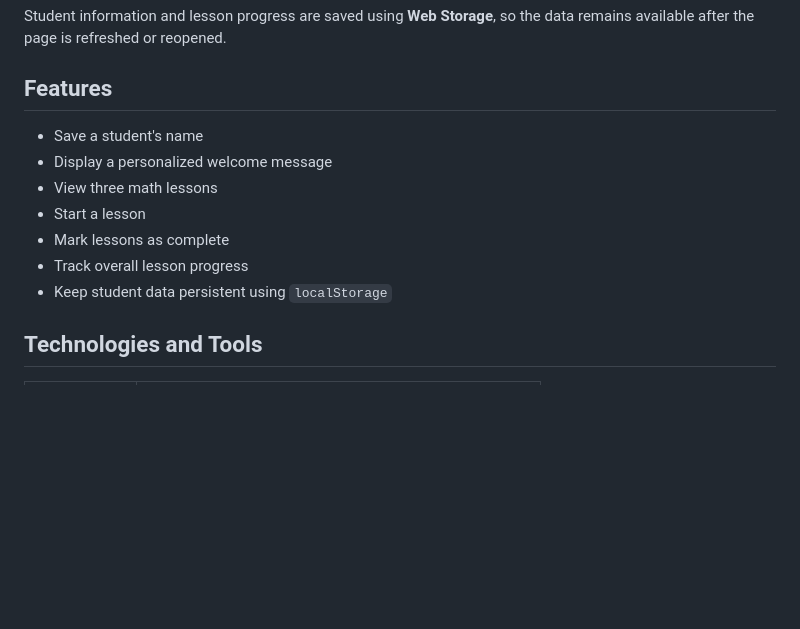
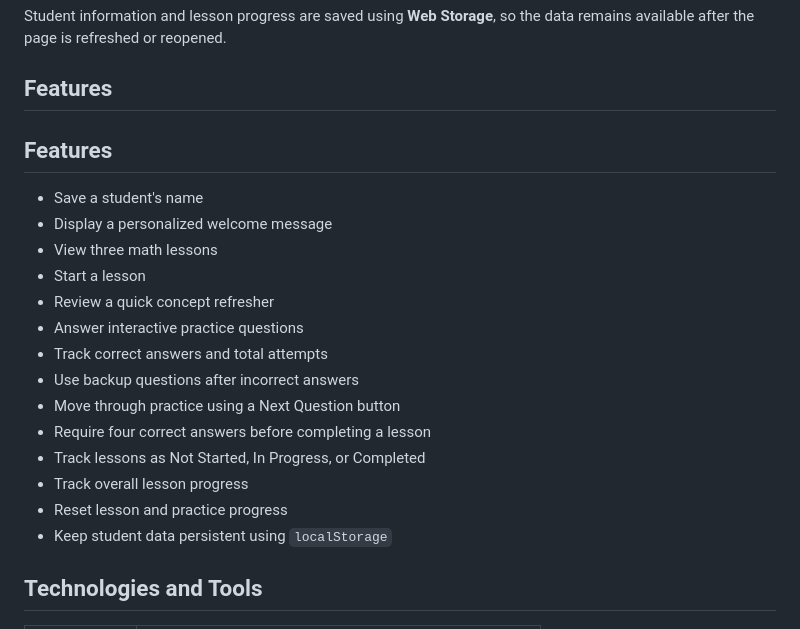
Before and after one commit to jamathdoc/Student-Dashboard, a Markdown page: README.md, the part around one of its changes. Rendered like a GitHub page; blank space fills up the shorter version.

Commit message:
Update README for Week 5
Documented the new practice flow, progress tracking, backup questions, testing, and reset behavior.

```diff
--- a/README.md
+++ b/README.md
@@ -10,12 +10,21 @@ Student information and lesson progress are saved using **Web Storage**, so the
 
 ## Features
 
+## Features
+
 - Save a student's name
 - Display a personalized welcome message
 - View three math lessons
 - Start a lesson
-- Mark lessons as complete
+- Review a quick concept refresher
+- Answer interactive practice questions
+- Track correct answers and total attempts
+- Use backup questions after incorrect answers
+- Move through practice using a Next Question button
+- Require four correct answers before completing a lesson
+- Track lessons as Not Started, In Progress, or Completed
 - Track overall lesson progress
+- Reset lesson and practice progress
 - Keep student data persistent using `localStorage`
 
 ## Technologies and Tools
```
Also changed, not shown: other parts of README.md (+125 -0 lines).
